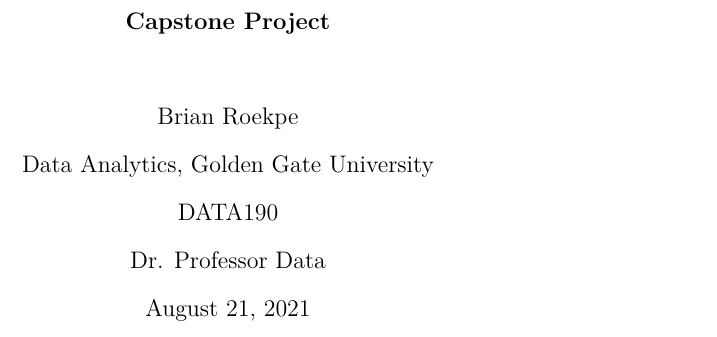
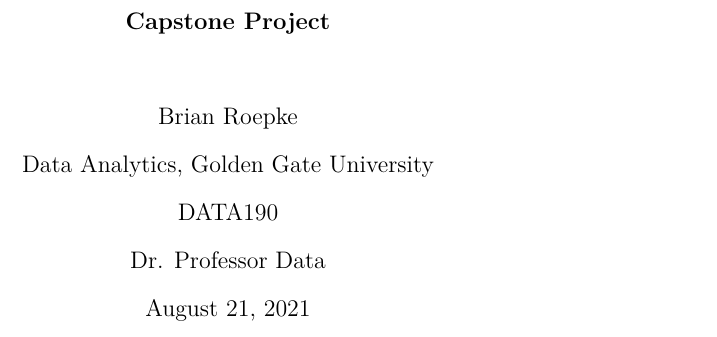
Before and after one commit to broepke/LaTeX-APA, a LaTeX paper (paper.tex): part of page 1 of 5, cut so that both start at the same text. Compiled offline with pdfLaTeX.

Commit message:
I spelled my own name wrong!

```diff
--- a/paper.tex
+++ b/paper.tex
@@ -12,7 +12,7 @@
 
 \title{Capstone Project}
 
-\authorsnames{Brian Roekpe}
+\authorsnames{Brian Roepke}
 \authorsaffiliations{{Data Analytics, Golden Gate University}}
 \course{DATA190}
 \professor{Dr. Professor Data}
```
Also changed, not shown: paper.pdf, 1 other file.
